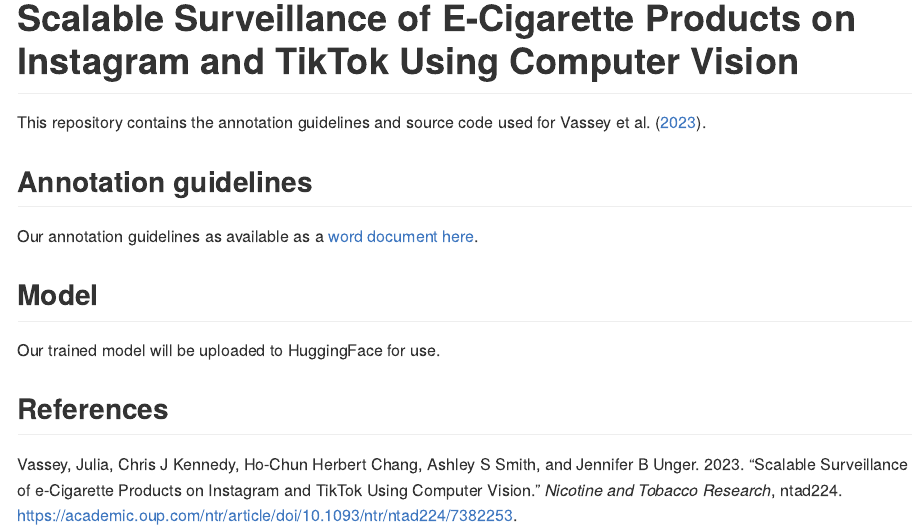
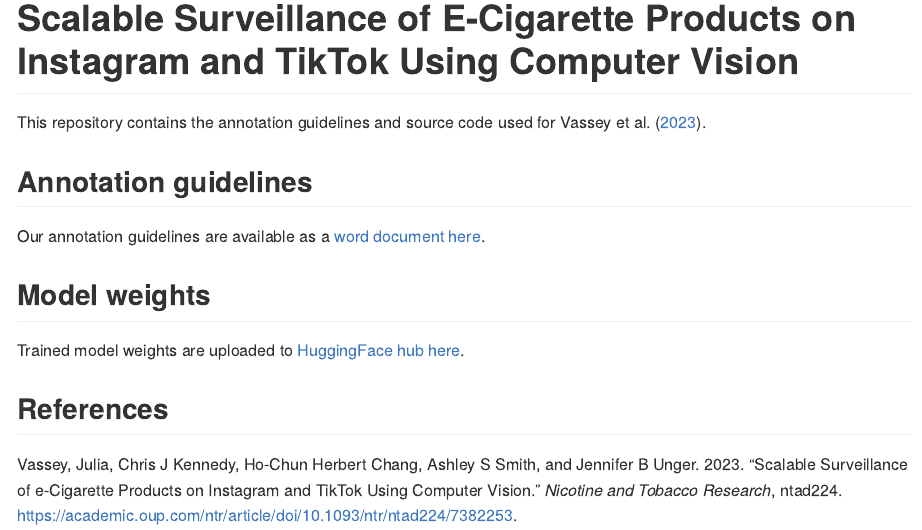
Before and after one commit to e-cigarette-marketing-ml/e-cigarette-object-detection, a Quarto document (readme/README.qmd): the page in a window 1100 px wide, from its top. The pictures show the output file readme/README.md that the author committed with the source, drawn offline in the style of GitHub.

Commit message:
Add huggingface hub link

```diff
--- a/_quarto.yml
+++ b/_quarto.yml
@@ -1,3 +1,3 @@
 project:
-  output-dir: /
+  output-dir: .
   execute-dir: project
--- a/readme/README.qmd
+++ b/readme/README.qmd
@@ -18,10 +18,11 @@ This repository contains the annotation guidelines and source code used for @vas
 
 ## Annotation guidelines
 
-Our annotation guidelines as available as a [word document here](Annotation_guide_ecigarette_objects.docx).
+Our annotation guidelines are available as a [word document here](Annotation_guide_ecigarette_objects.docx).
 
-## Model
+## Model weights
 
-Our trained model will be uploaded to HuggingFace for use.
+Trained model weights are uploaded to [HuggingFace hub here](https://huggingface.co/e-cigarette-marketing-ml/e-cigarette-object-detection/tree/main).
+
 
 ## References
```
Also changed, not shown: README.md, readme/README.md.
